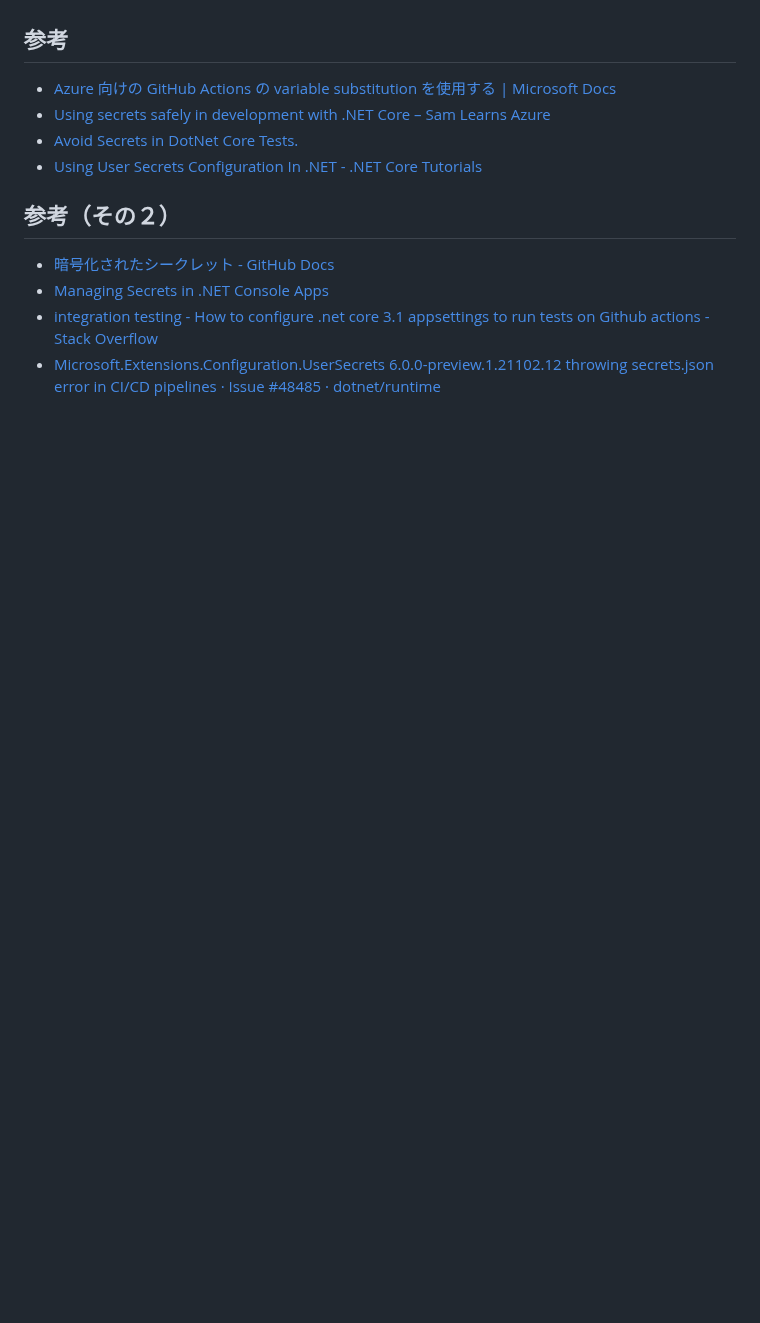
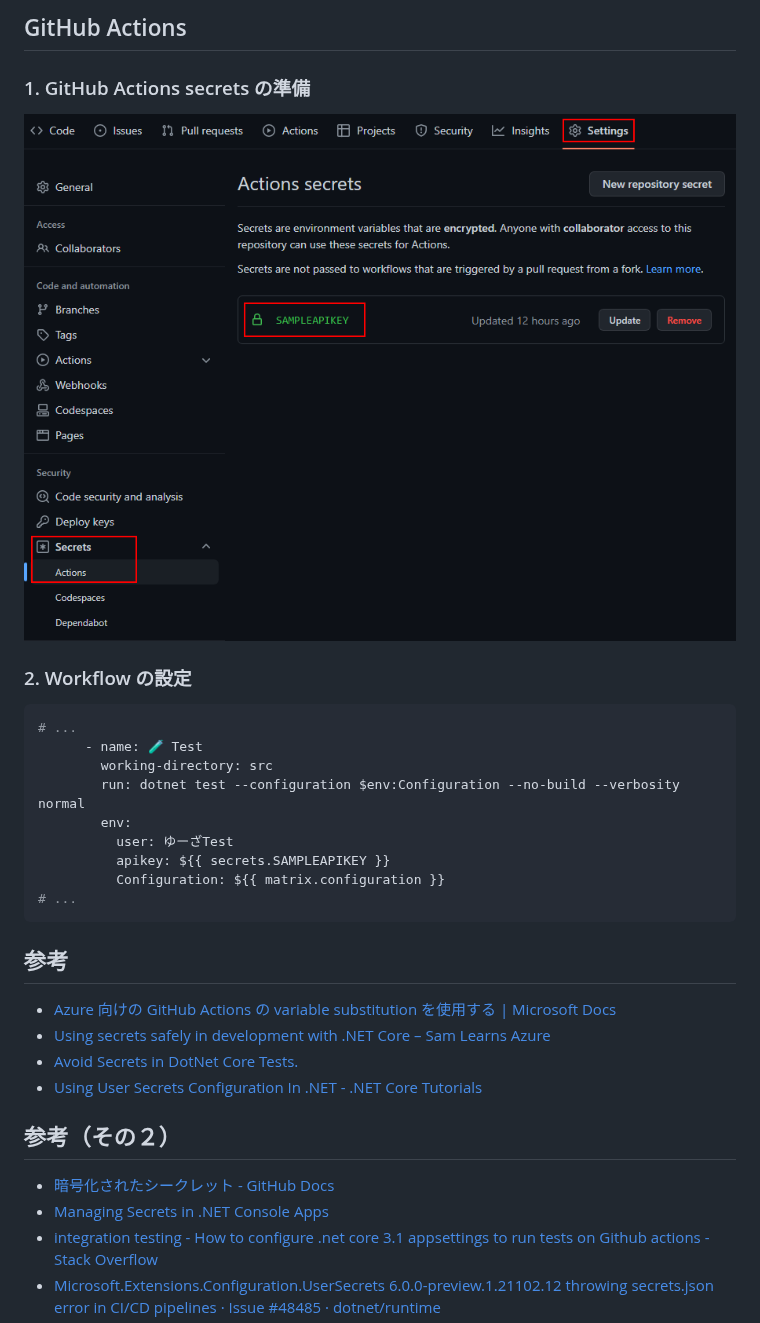
Before and after one commit to MareMare/UsingSecretsSandbox, a Markdown page: README.md, the part around one of its changes. GitHub-like rendering; pictures changed too: doc/GitHub-Actions-secrets.png (added); blank space fills up the shorter version.

Commit message:
Update README.md (#3)
* Create GitHub-Actions-secrets.png

* Update README.md

````diff
--- a/README.md
+++ b/README.md
@@ -4,3 +120,22 @@ User Secrets を CI で利用してみる
+## GitHub Actions
+
+### 1. GitHub Actions secrets の準備
+
+![](doc/GitHub-Actions-secrets.png)
+
+### 2. Workflow の設定
+
+```yml
+# ...
+      - name: 🧪 Test
+        working-directory: src
+        run: dotnet test --configuration $env:Configuration --no-build --verbosity normal
+        env:
+          user: ゆーざTest
+          apikey: ${{ secrets.SAMPLEAPIKEY }}
+          Configuration: ${{ matrix.configuration }}
+# ...
+```
 
 ## 参考
 * [Azure 向けの GitHub Actions の variable substitution を使用する \| Microsoft Docs](https://docs.microsoft.com/ja-jp/azure/developer/github/github-variable-substitution)
````
Also changed, not shown: other parts of README.md (+118 -2 lines).
